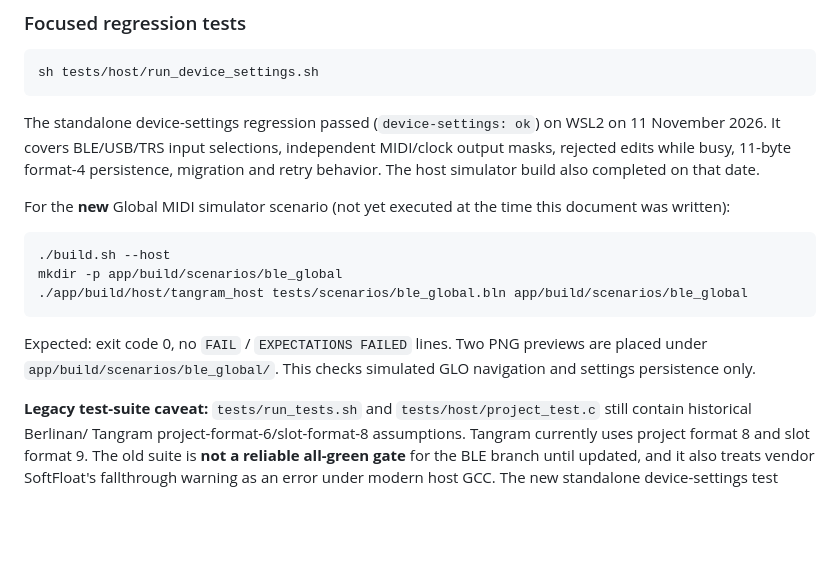
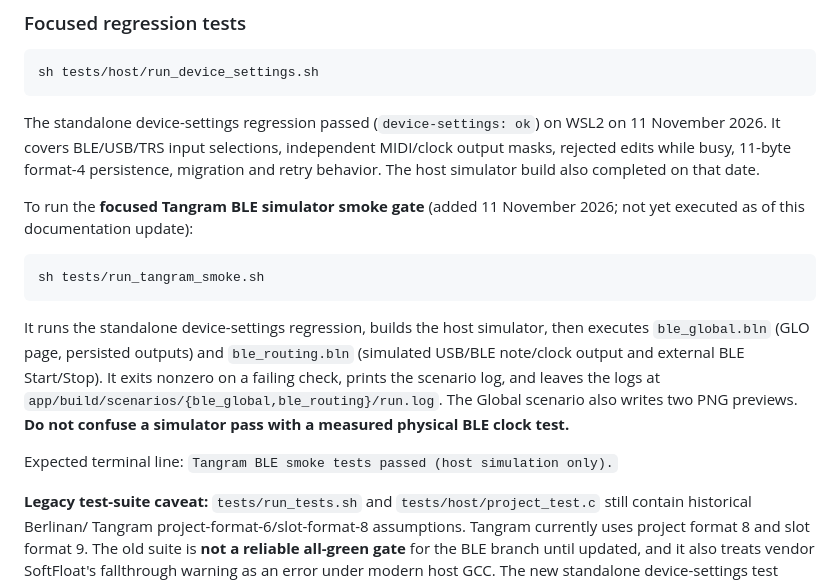
Before and after one commit to Mr-Roboto/fm1-tangram, a Markdown page: BUILDING.md, the part around the change. Rendered like a GitHub page; blank space fills up the shorter version.

Commit message:
docs(build): document current Tangram BLE simulator smoke gate

````diff
--- a/BUILDING.md
+++ b/BUILDING.md
@@ -79,18 +79,23 @@ independent MIDI/clock output masks, rejected edits while busy,
 11-byte format-4 persistence, migration and retry behavior. The host
 simulator build also completed on that date.
 
-For the **new** Global MIDI simulator scenario (not yet executed at the
-time this document was written):
+To run the **focused Tangram BLE simulator smoke gate** (added 11 November
+2026; not yet executed as of this documentation update):
 
 ```sh
-./build.sh --host
-mkdir -p app/build/scenarios/ble_global
-./app/build/host/tangram_host tests/scenarios/ble_global.bln app/build/scenarios/ble_global
+sh tests/run_tangram_smoke.sh
 ```
 
-Expected: exit code 0, no `FAIL` / `EXPECTATIONS FAILED` lines. Two
-PNG previews are placed under `app/build/scenarios/ble_global/`.
-This checks simulated GLO navigation and settings persistence only.
+It runs the standalone device-settings regression, builds the host simulator,
+then executes `ble_global.bln` (GLO page, persisted outputs) and
+`ble_routing.bln` (simulated USB/BLE note/clock output and external BLE
+Start/Stop). It exits nonzero on a failing check, prints the scenario log,
+and leaves the logs at `app/build/scenarios/{ble_global,ble_routing}/run.log`.
+The Global scenario also writes two PNG previews. **Do not confuse a
+simulator pass with a measured physical BLE clock test.**
+
+Expected terminal line:
+`Tangram BLE smoke tests passed (host simulation only).`
 
 **Legacy test-suite caveat:** `tests/run_tests.sh` and
 `tests/host/project_test.c` still contain historical Berlinan/
````
